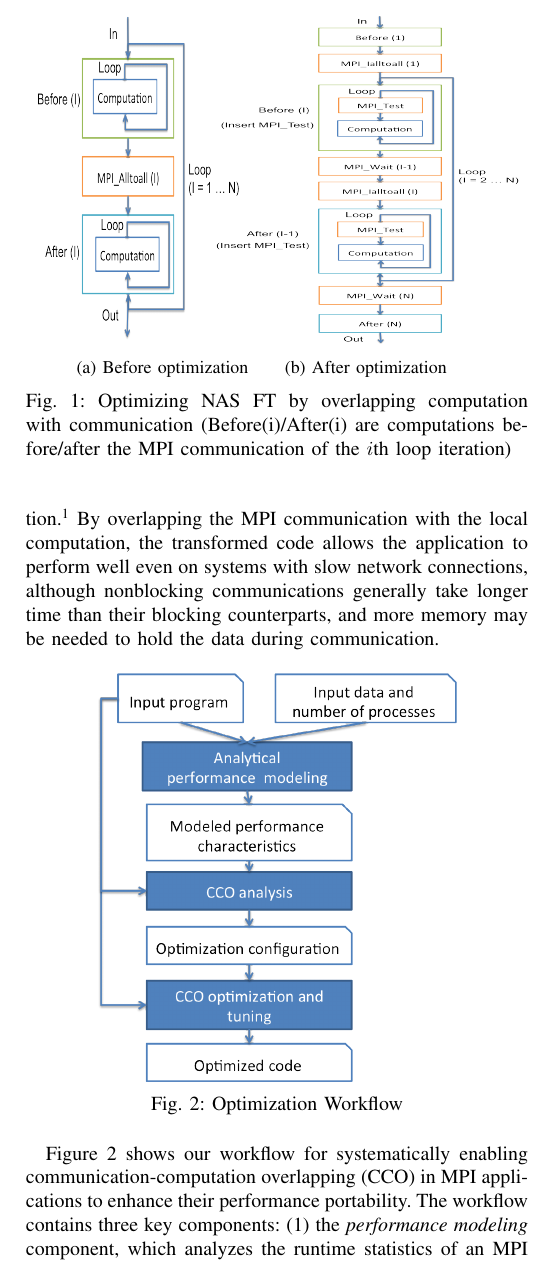
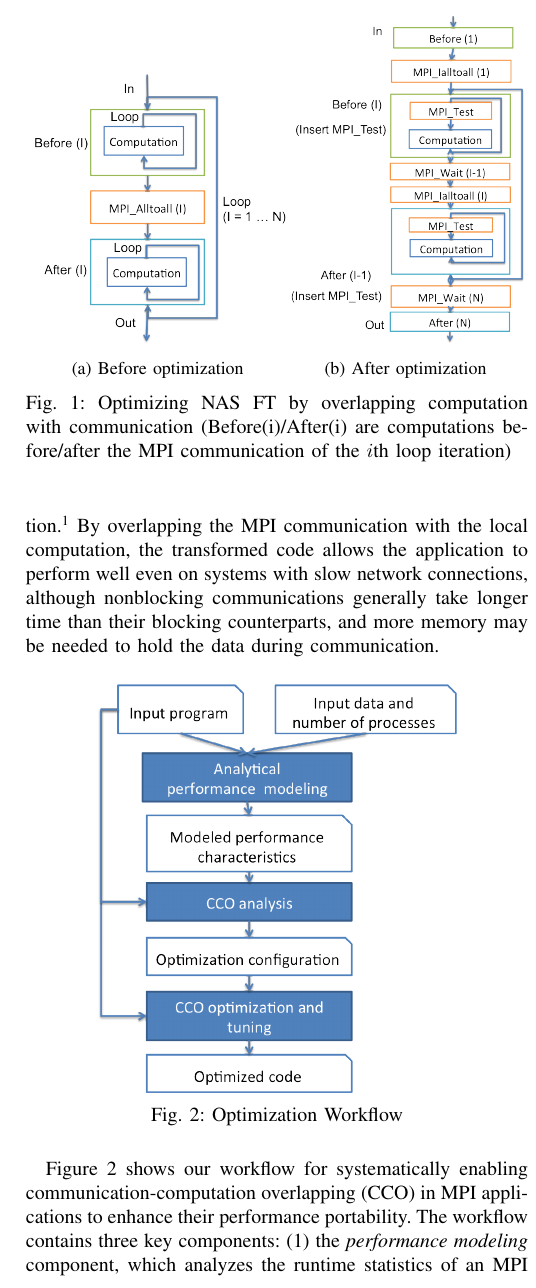
Before and after one commit to jichi-uccs/cco-paper, a LaTeX paper (paper.tex, which reads text/intro.tex): part of one column of page 2 of 10, cut so that both start at the same text. Compiled offline with pdfLaTeX.

Commit message:
Update figures.

```diff
--- a/text/intro.tex
+++ b/text/intro.tex
@@ -34,13 +34,12 @@ excessive wait time.
 \begin{figure}
   \centering
   \begin{subfigure}[b]{0.25\textwidth}
-    \includegraphics[width=0.8\textwidth,height=2.3in]{fig/ft_loop.png}
+    \includegraphics[width=1\textwidth]{fig/ft_loop.png}
     \caption{Before optimization}
     \label{fig:ft_loop}
   \end{subfigure}%
-  \hspace{-.6in}
-  \begin{subfigure}[b]{0.3\textwidth}
-    \includegraphics[width=1\textwidth,height=2.3in]{fig/ft_cco.png}
+  \begin{subfigure}[b]{0.232\textwidth}
+    \includegraphics[width=1\textwidth]{fig/ft_cco.png}
     \caption{After optimization}
     \label{fig:ft_cco}
   \end{subfigure}
```
Also changed, not shown: fig/ft_cco.png, 1 other file.
